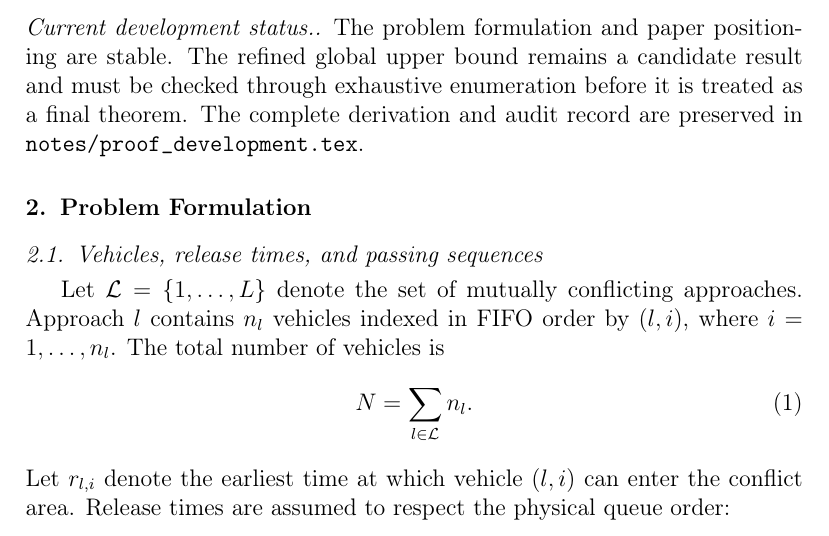
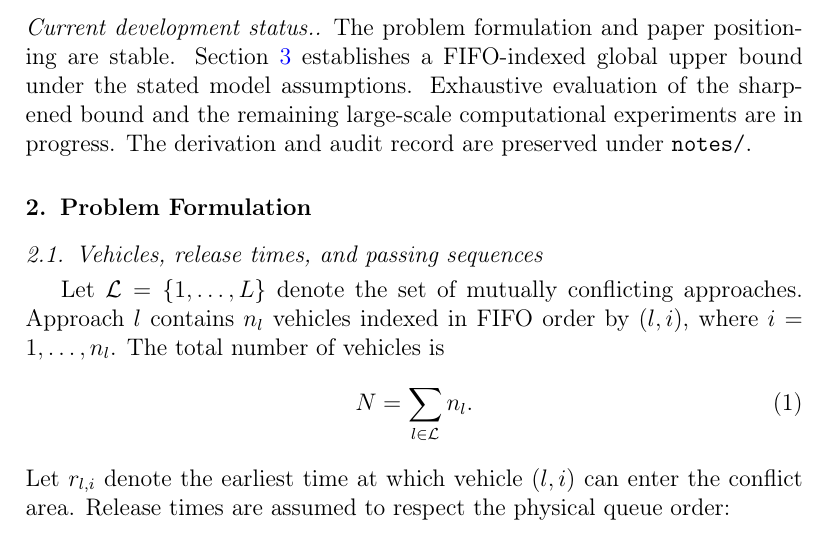
Before and after one commit to Keke-Long/Platoon, a LaTeX paper (main.tex, which reads sections/introduction.tex): part of page 3 of 12, cut so that both start at the same text. Compiled offline with pdfLaTeX.

Commit message:
Add FIFO-indexed platoon loss theorem

```diff
--- a/sections/introduction.tex
+++ b/sections/introduction.tex
@@ -21,4 +21,4 @@ The intended contributions are:
 \end{enumerate}
 
 \paragraph{Current development status.}
-The problem formulation and paper positioning are stable. The refined global upper bound remains a candidate result and must be checked through exhaustive enumeration before it is treated as a final theorem. The complete derivation and audit record are preserved in \texttt{notes/proof\_development.tex}.
+The problem formulation and paper positioning are stable. Section~\ref{sec:theory} establishes a FIFO-indexed global upper bound under the stated model assumptions. Exhaustive evaluation of the sharpened bound and the remaining large-scale computational experiments are in progress. The derivation and audit record are preserved under \texttt{notes/}.
```
